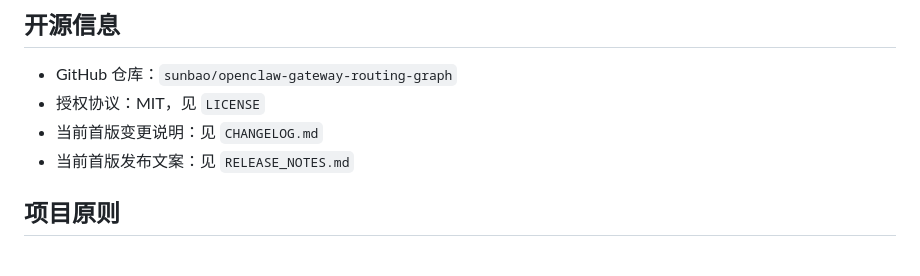
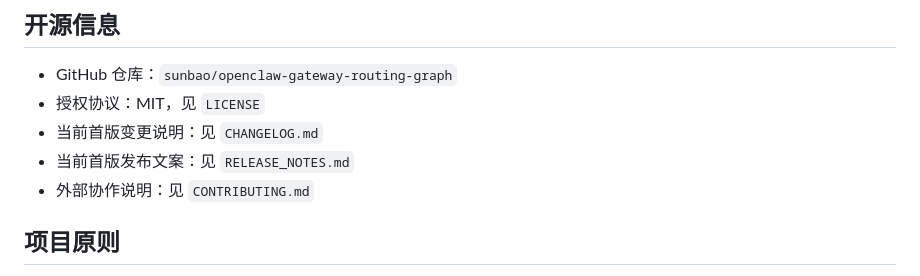
Before and after one commit to sunbao/openclaw-gateway-routing-graph, a Markdown page: README.md, the part around the change. Drawn GitHub-style.

Commit message:
Docs: add contributing guide

```diff
--- a/README.md
+++ b/README.md
@@ -69,6 +69,7 @@ GATEWAY_URL=ws://127.0.0.1:18789 npm run serve:build
 - 授权协议：MIT，见 `LICENSE`
 - 当前首版变更说明：见 `CHANGELOG.md`
 - 当前首版发布文案：见 `RELEASE_NOTES.md`
+- 外部协作说明：见 `CONTRIBUTING.md`
 
 ## 项目原则
 
```
Also changed, not shown: CONTRIBUTING.md (added, +109 -0 lines).
